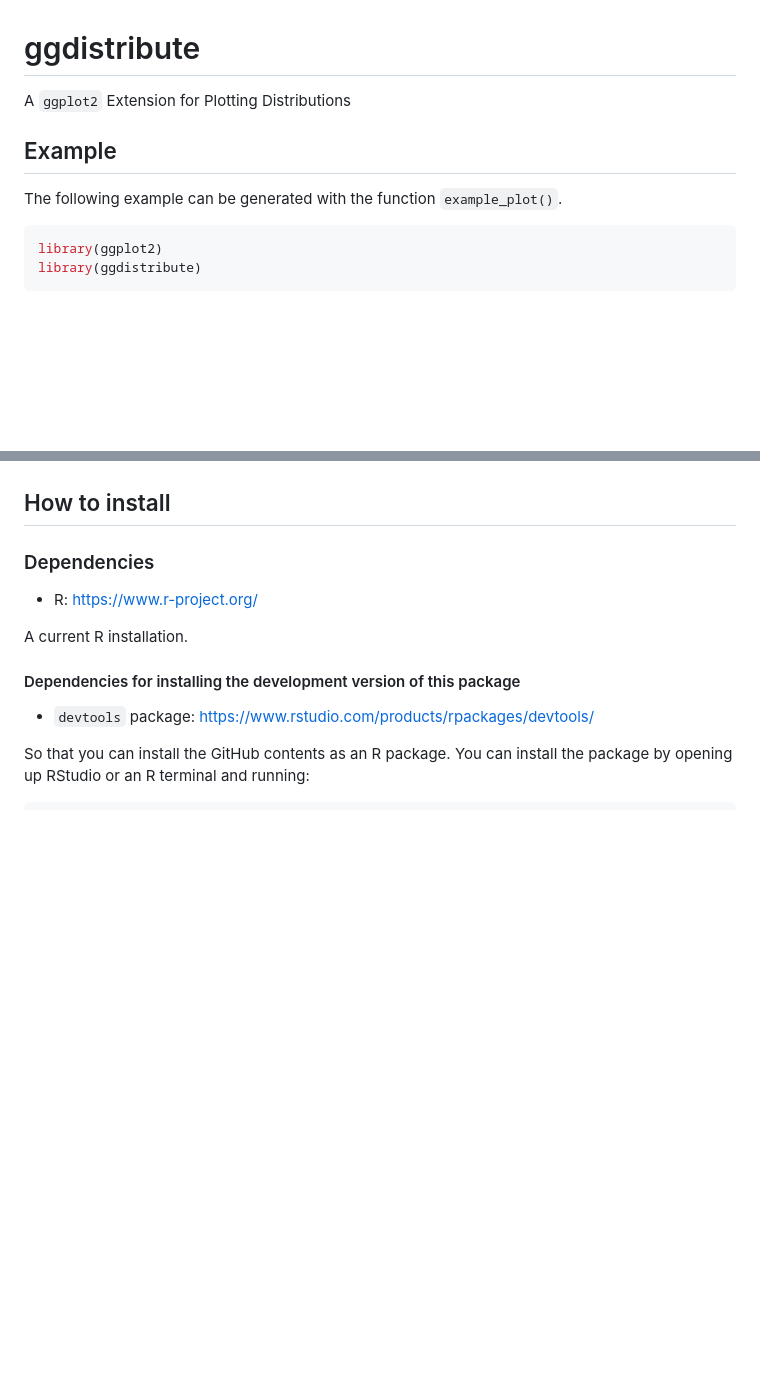
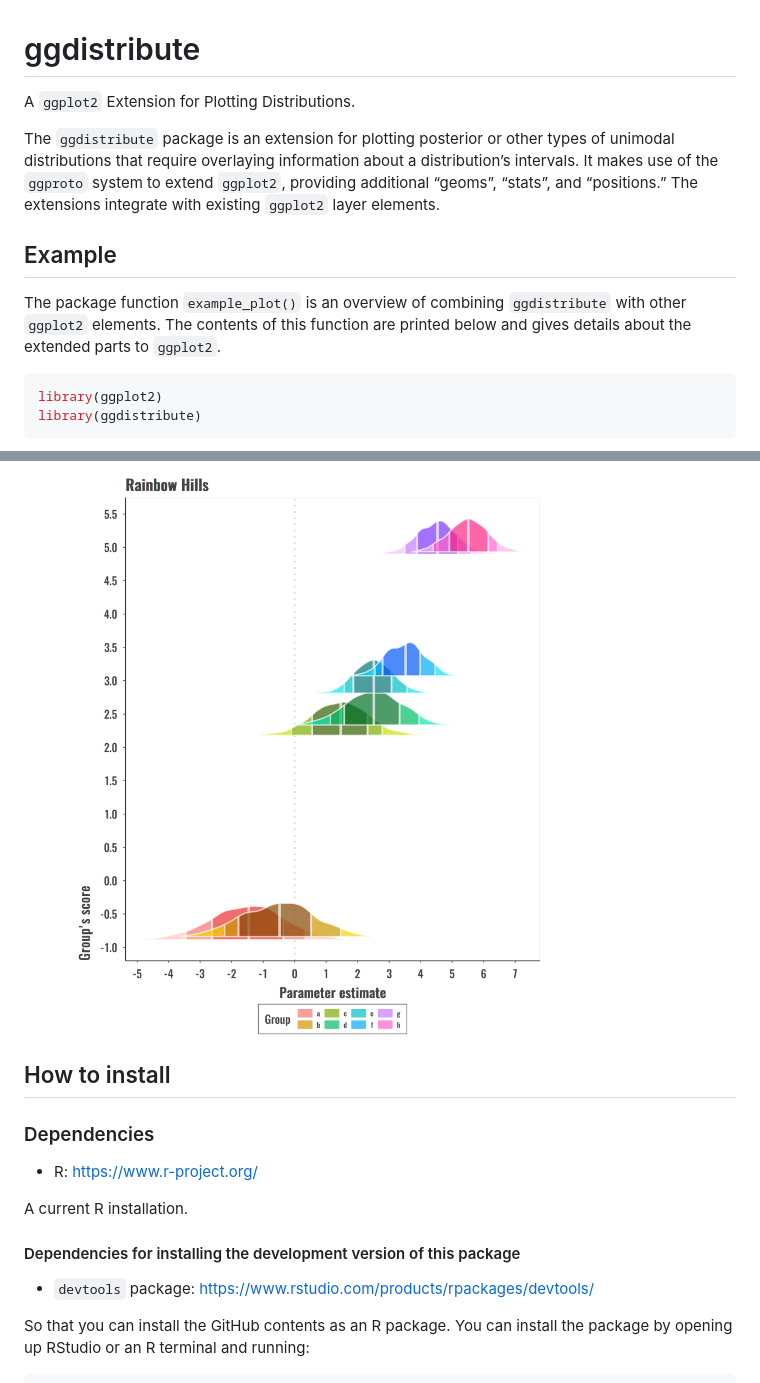
Before and after one commit to iamamutt/ggdistribute, a Markdown page: README.md, 2 parts joined by grey strips. GitHub-like rendering; pictures changed too: media/rainbow_hills-1.png (added); blank space fills up the shorter version.

````diff
--- a/README.md
+++ b/README.md
@@ -3,12 +3,21 @@
 
 # ggdistribute
 
-A `ggplot2` Extension for Plotting Distributions
+A `ggplot2` Extension for Plotting Distributions.
+
+The `ggdistribute` package is an extension for plotting posterior or
+other types of unimodal distributions that require overlaying
+information about a distribution’s intervals. It makes use of the
+`ggproto` system to extend `ggplot2`, providing additional “geoms”,
+“stats”, and “positions.” The extensions integrate with existing
+`ggplot2` layer elements.
 
 ## Example
 
-The following example can be generated with the function
-`example_plot()`.
+The package function `example_plot()` is an overview of combining
+`ggdistribute` with other `ggplot2` elements. The contents of this
+function are printed below and gives details about the extended parts to
+`ggplot2`.
 
 ``` r
 library(ggplot2)
@@ -178,3 +239,4 @@ ggplot(dt) +
+<img src="media/rainbow_hills-1.png" width="80%" height="100%" style="display: block; margin: auto;" />
 
 ## How to install
 
````
Also changed, not shown: other parts of README.md (+85 -33 lines), media/candy_wrappers-1.png, media/space_ships-1.png, media/turtle_snails-1.png, 6 other files.
